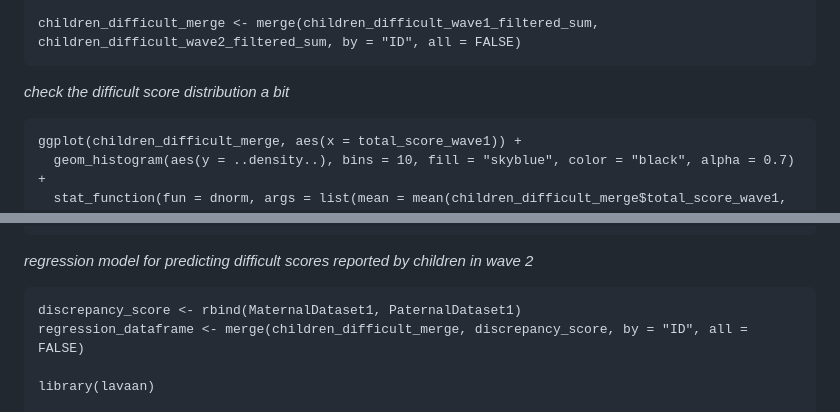
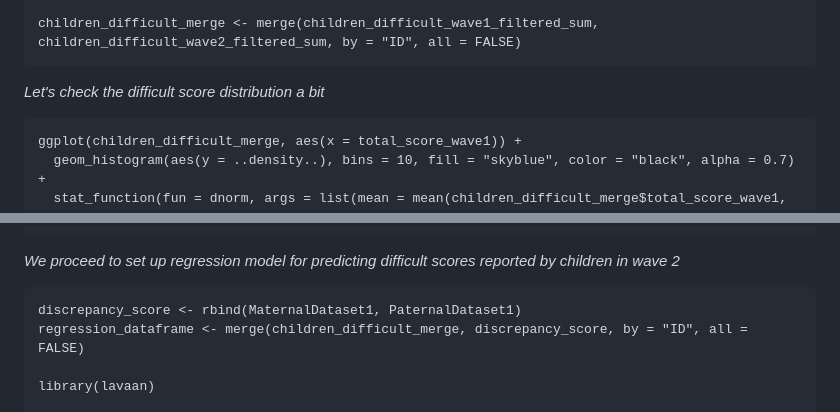
Before and after one commit to longitudinal-data-analysis-prac-2024/Team-6, a Markdown page: README.md, 2 parts joined by grey strips. GitHub-like rendering.

````diff
--- a/README.md
+++ b/README.md
@@ -746,7 +737,7 @@ children_difficult_wave2_filtered_sum <- children_difficult_wave2_filtered %>%
 children_difficult_merge <- merge(children_difficult_wave1_filtered_sum, children_difficult_wave2_filtered_sum, by = "ID", all = FALSE)
 ```
 
-*check the difficult score distribution a bit*
+*Let's check the difficult score distribution a bit*
 
 ```{r}
 ggplot(children_difficult_merge, aes(x = total_score_wave1)) +
@@ -766,7 +757,7 @@ ggplot(children_difficult_merge, aes(x = total_score_wave2)) +
   theme_minimal()
 ```
 
-*regression model for predicting difficult scores reported by children in wave 2*
+*We proceed to set up regression model for predicting difficult scores reported by children in wave 2*
 
 ```{r}
 discrepancy_score <- rbind(MaternalDataset1, PaternalDataset1)
````
Also changed, not shown: other parts of README.md (+3 -27 lines).
